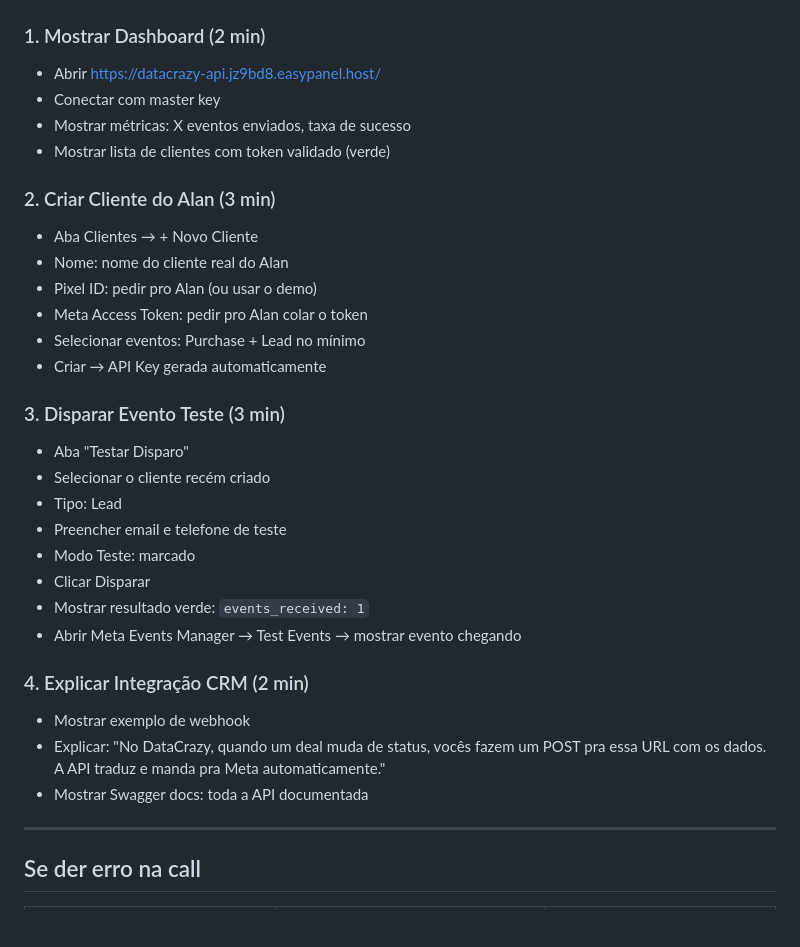
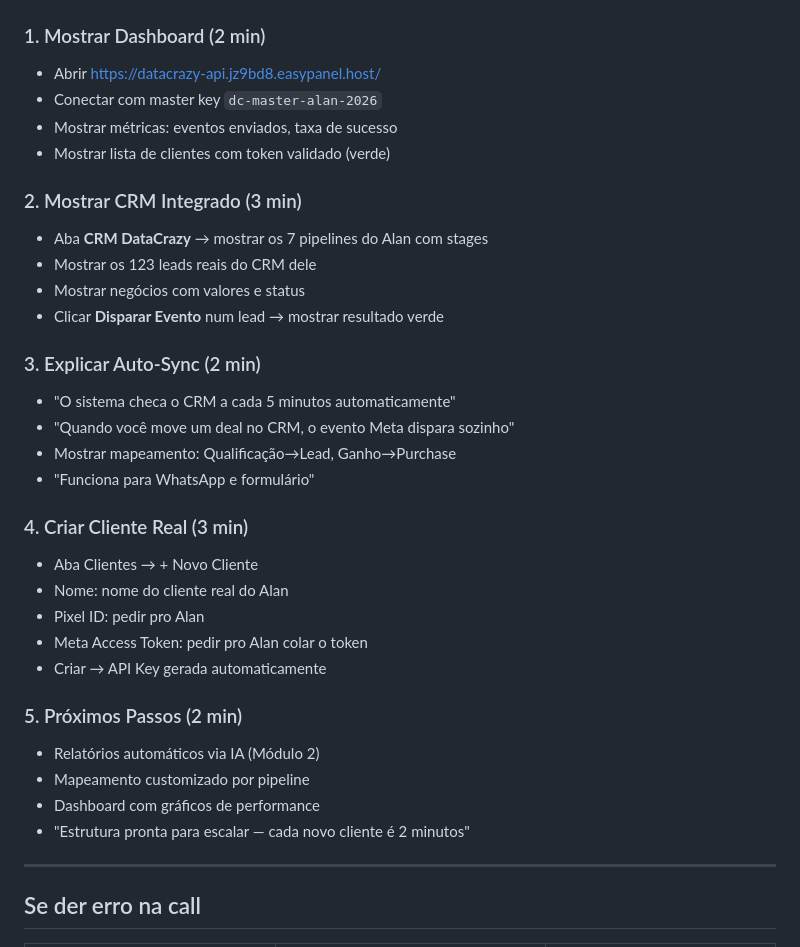
Before and after one commit to Folkz1/datacrazy-api, a Markdown page: GUIA-CALL-ALAN.md, the part around one of its changes. Rendered like a GitHub page; blank space fills up the shorter version.

Commit message:
docs: atualizar guia call com auto-sync, mapeamento stages, proposta vs entregue
Co-Authored-By: Claude Opus 4.6 <noreply@anthropic.com>

```diff
--- a/GUIA-CALL-ALAN.md
+++ b/GUIA-CALL-ALAN.md
@@ -218,32 +290,34 @@ Match rate sobe de ~50% para ~90%
 
 ### 1. Mostrar Dashboard (2 min)
 - Abrir https://datacrazy-api.jz9bd8.easypanel.host/
-- Conectar com master key
-- Mostrar métricas: X eventos enviados, taxa de sucesso
+- Conectar com master key `dc-master-alan-2026`
+- Mostrar métricas: eventos enviados, taxa de sucesso
 - Mostrar lista de clientes com token validado (verde)
 
-### 2. Criar Cliente do Alan (3 min)
+### 2. Mostrar CRM Integrado (3 min)
+- Aba **CRM DataCrazy** → mostrar os 7 pipelines do Alan com stages
+- Mostrar os 123 leads reais do CRM dele
+- Mostrar negócios com valores e status
+- Clicar **Disparar Evento** num lead → mostrar resultado verde
+
+### 3. Explicar Auto-Sync (2 min)
+- "O sistema checa o CRM a cada 5 minutos automaticamente"
+- "Quando você move um deal no CRM, o evento Meta dispara sozinho"
+- Mostrar mapeamento: Qualificação→Lead, Ganho→Purchase
+- "Funciona para WhatsApp e formulário"
+
+### 4. Criar Cliente Real (3 min)
 - Aba Clientes → + Novo Cliente
 - Nome: nome do cliente real do Alan
-- Pixel ID: pedir pro Alan (ou usar o demo)
+- Pixel ID: pedir pro Alan
 - Meta Access Token: pedir pro Alan colar o token
-- Selecionar eventos: Purchase + Lead no mínimo
 - Criar → API Key gerada automaticamente
 
-### 3. Disparar Evento Teste (3 min)
-- Aba "Testar Disparo"
-- Selecionar o cliente recém criado
-- Tipo: Lead
-- Preencher email e telefone de teste
-- Modo Teste: marcado
-- Clicar Disparar
-- Mostrar resultado verde: `events_received: 1`
-- Abrir Meta Events Manager → Test Events → mostrar evento chegando
-
-### 4. Explicar Integração CRM (2 min)
-- Mostrar exemplo de webhook
-- Explicar: "No DataCrazy, quando um deal muda de status, vocês fazem um POST pra essa URL com os dados. A API traduz e manda pra Meta automaticamente."
-- Mostrar Swagger docs: toda a API documentada
+### 5. Próximos Passos (2 min)
+- Relatórios automáticos via IA (Módulo 2)
+- Mapeamento customizado por pipeline
+- Dashboard com gráficos de performance
+- "Estrutura pronta para escalar — cada novo cliente é 2 minutos"
 
 ---
 
```
Also changed, not shown: other parts of GUIA-CALL-ALAN.md (+101 -6 lines).
